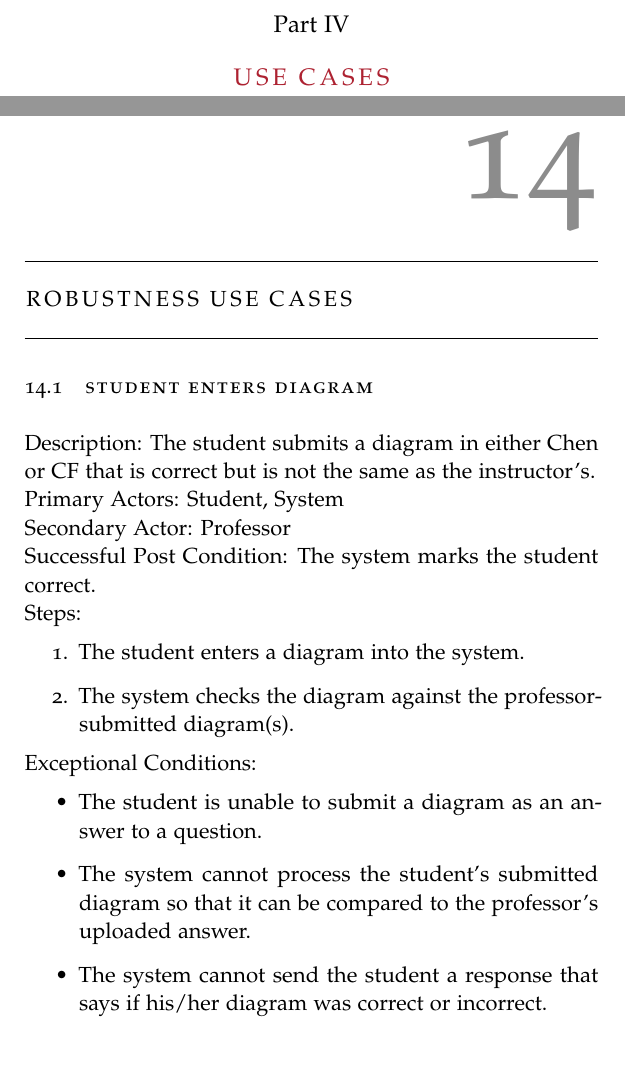
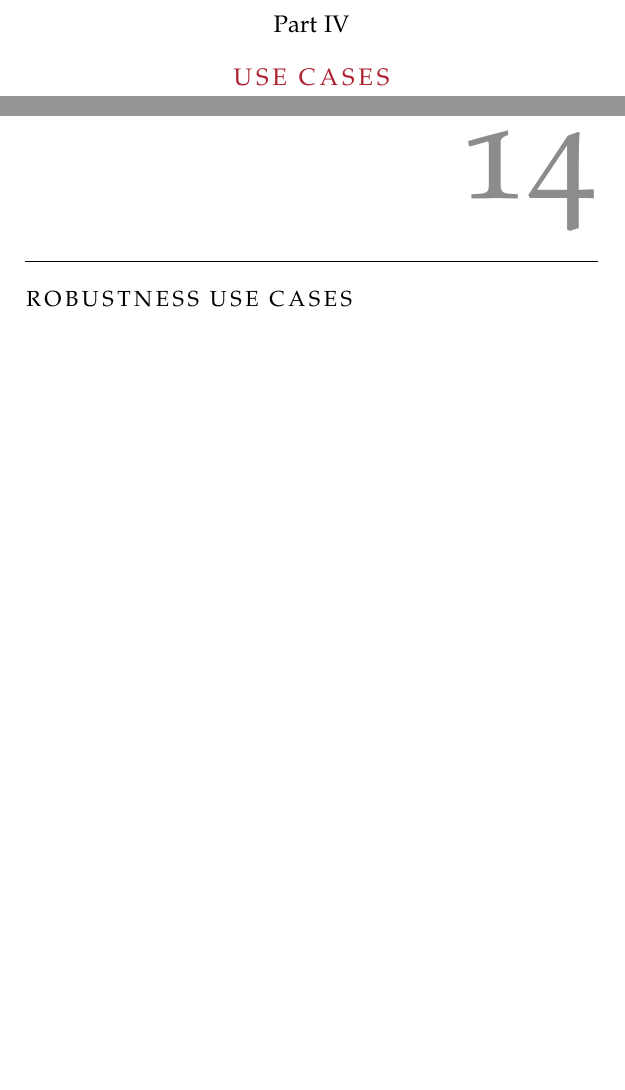
Before and after one commit to A-Team-CS320/ER-Tutoring-System, a LaTeX thesis (Document/main.tex, which reads Document/robustness_usecases.tex): two parts of pages 63 and 64 of 71 before the commit and two parts of pages 63 and 64 of 69 after it, joined at a grey line, cut so that both start at the same text, the shorter picture padded with empty space. Compiled offline with pdfLaTeX.

Commit message:
Update robustness_usecases.tex
Remove old

```diff
--- a/Document/robustness_usecases.tex
+++ b/Document/robustness_usecases.tex
@@ -1,17 +1 @@
 \chapter{Robustness Use Cases}
-    \begin{section}{Student Enters Diagram}
-        Description: The student submits a diagram in either Chen or CF that is correct but is not the same as the instructor's.\\
-        Primary Actors: Student, System\\
-        Secondary Actor: Professor\\
-        Successful Post Condition: The system marks the student correct.\\
-        Steps:
-        \begin{enumerate}
-            \item The student enters a diagram into the system.
-            \item The system checks the diagram against the professor-submitted diagram(s).
-        \end{enumerate}
-        Exceptional Conditions:
-        \begin{itemize}
-            \item The student is unable to submit a diagram as an answer to a question.
-            \item The system cannot process the student's submitted diagram so that it can be compared to the professor's uploaded answer.
-            \item The system cannot send the student a response that says if his/her diagram was correct or incorrect.
-        \end{itemize}
@@ -26 +1,0 @@
-        \begin{enumerate}
```
Also changed, not shown: Document/robustness_usecases.tex (32 more changed lines).
